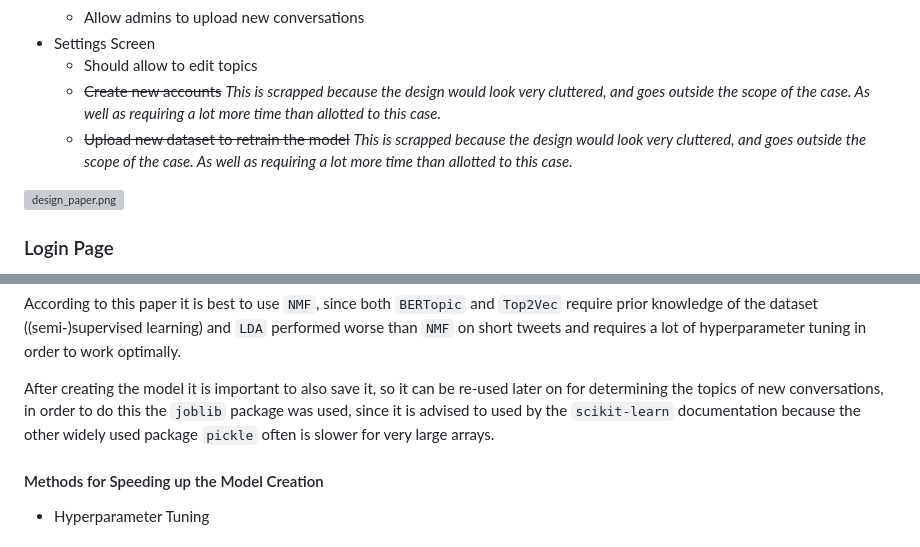
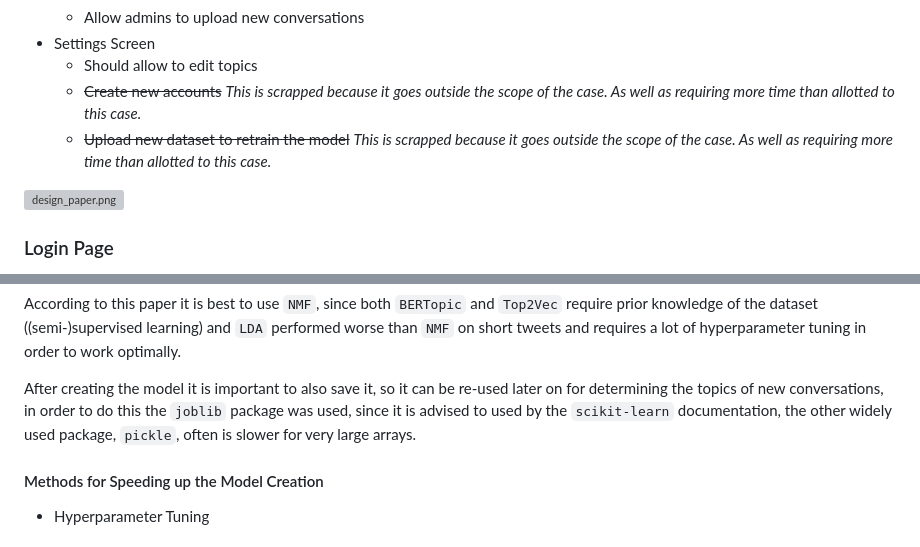
Before and after one commit to Tomaati/Ciphix_Case, a Markdown page: README.md, 2 parts joined by grey strips. Rendered like a GitHub page; grey boxes are pictures that could not be loaded.

Commit message:
Grammar improvements

```diff
--- a/README.md
+++ b/README.md
@@ -28,8 +28,8 @@ Using this (short) list of requirements a list of pages was made up and a tree d
   * Allow admins to upload new conversations
 * Settings Screen
   * Should allow to edit topics
-  * ~~Create new accounts~~ *This is scrapped because the design would look very cluttered, and goes outside the scope of the case. As well as requiring a lot more time than allotted to this case.*
-  * ~~Upload new dataset to retrain the model~~ *This is scrapped because the design would look very cluttered, and goes outside the scope of the case. As well as requiring a lot more time than allotted to this case.*
+  * ~~Create new accounts~~ *This is scrapped because it goes outside the scope of the case. As well as requiring more time than allotted to this case.*
+  * ~~Upload new dataset to retrain the model~~ *This is scrapped because it goes outside the scope of the case. As well as requiring more time than allotted to this case.*
 
 ![design_paper.png](images/design_paper.jpg)
 
@@ -126,7 +124,7 @@ After this we have to decide on what type of model to use for this case, various
 
 According to this paper it is best to use `NMF`, since both `BERTopic` and `Top2Vec` require prior knowledge of the dataset ((semi-)supervised learning) and `LDA` performed worse than `NMF` on short tweets and requires a lot of hyperparameter tuning in order to work optimally.
 
-After creating the model it is important to also save it, so it can be re-used later on for determining the topics of new conversations, in order to do this the `joblib` package was used, since it is advised to used by the `scikit-learn` documentation because the other widely used package `pickle` often is slower for very large arrays.
+After creating the model it is important to also save it, so it can be re-used later on for determining the topics of new conversations, in order to do this the `joblib` package was used, since it is advised to used by the `scikit-learn` documentation, the other widely used package, `pickle`, often is slower for very large arrays.
 
 #### Methods for Speeding up the Model Creation
 * Hyperparameter Tuning
```
Also changed, not shown: other parts of README.md (+1 -3 lines).
